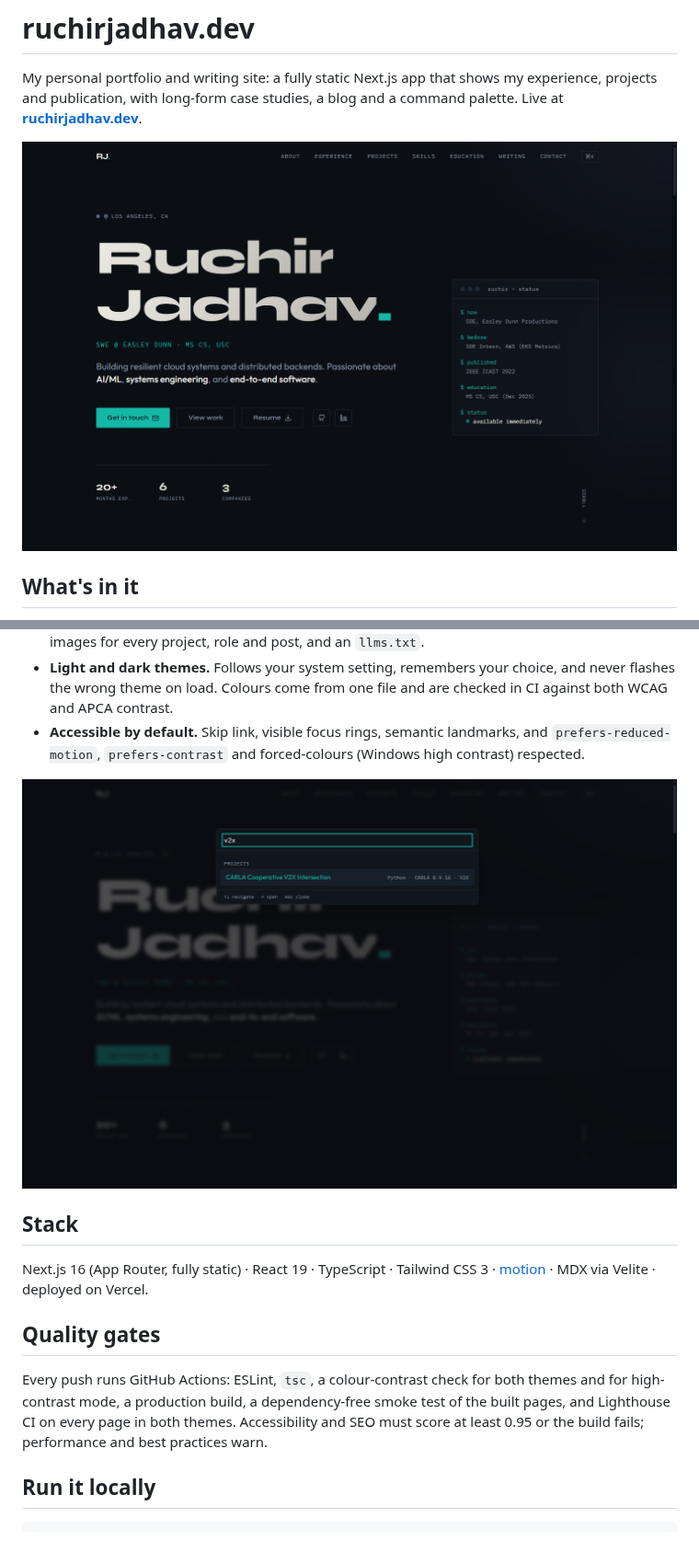
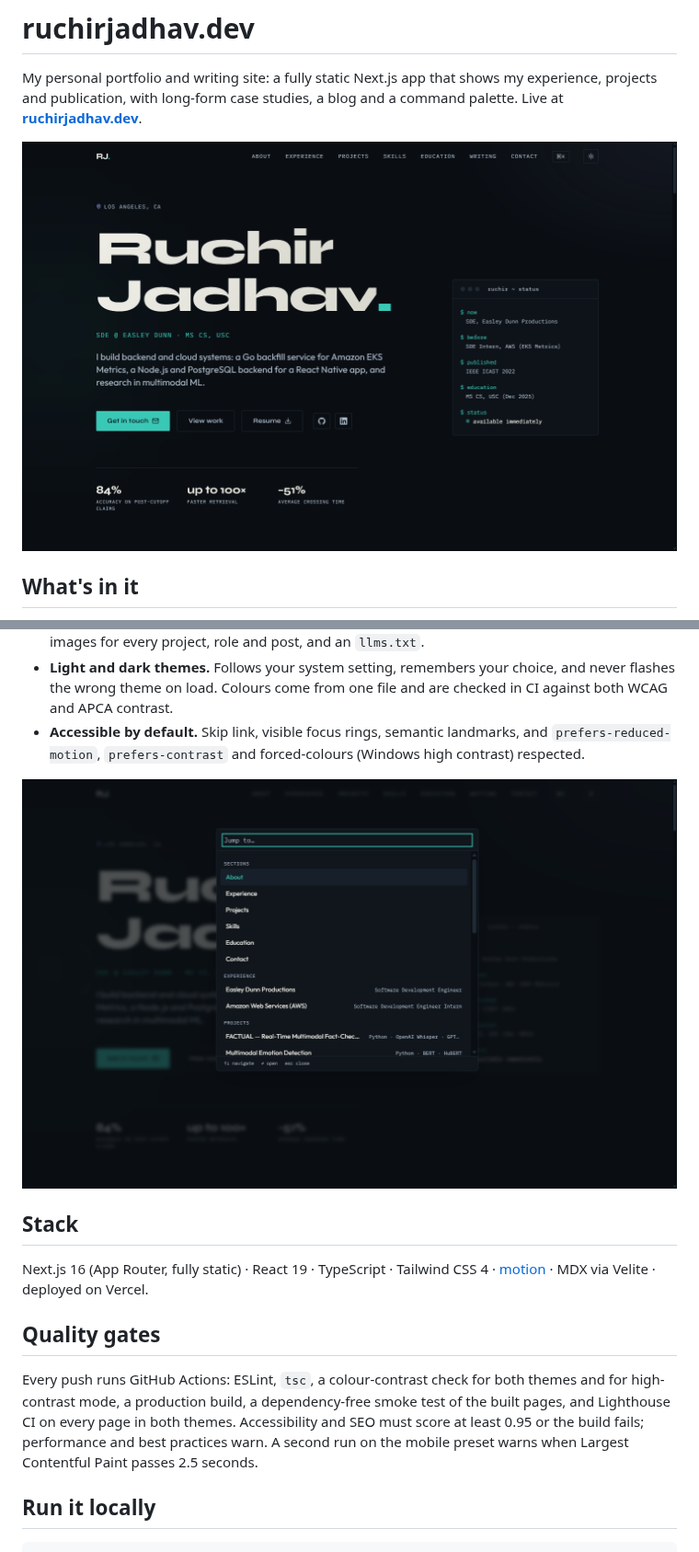
Before and after one commit to Ruchir317/portfolio-website, a Markdown page: README.md, 2 parts joined by grey strips. Shown at 92% size. Rendered like a GitHub page; pictures changed too: .github/assets/hero.png, .github/assets/palette.png.

Commit message:
Refresh the README screenshots and describe the current stack and CI

```diff
--- a/README.md
+++ b/README.md
@@ -17,11 +17,11 @@ My personal portfolio and writing site: a fully static Next.js app that shows my
 
 ## Stack
 
-Next.js 16 (App Router, fully static) · React 19 · TypeScript · Tailwind CSS 3 · [motion](https://motion.dev/) · MDX via Velite · deployed on Vercel.
+Next.js 16 (App Router, fully static) · React 19 · TypeScript · Tailwind CSS 4 · [motion](https://motion.dev/) · MDX via Velite · deployed on Vercel.
 
 ## Quality gates
 
-Every push runs GitHub Actions: ESLint, `tsc`, a colour-contrast check for both themes and for high-contrast mode, a production build, a dependency-free smoke test of the built pages, and Lighthouse CI on every page in both themes. Accessibility and SEO must score at least 0.95 or the build fails; performance and best practices warn.
+Every push runs GitHub Actions: ESLint, `tsc`, a colour-contrast check for both themes and for high-contrast mode, a production build, a dependency-free smoke test of the built pages, and Lighthouse CI on every page in both themes. Accessibility and SEO must score at least 0.95 or the build fails; performance and best practices warn. A second run on the mobile preset warns when Largest Contentful Paint passes 2.5 seconds.
 
 ## Run it locally
 
```
Also changed, not shown: 1 other file.
